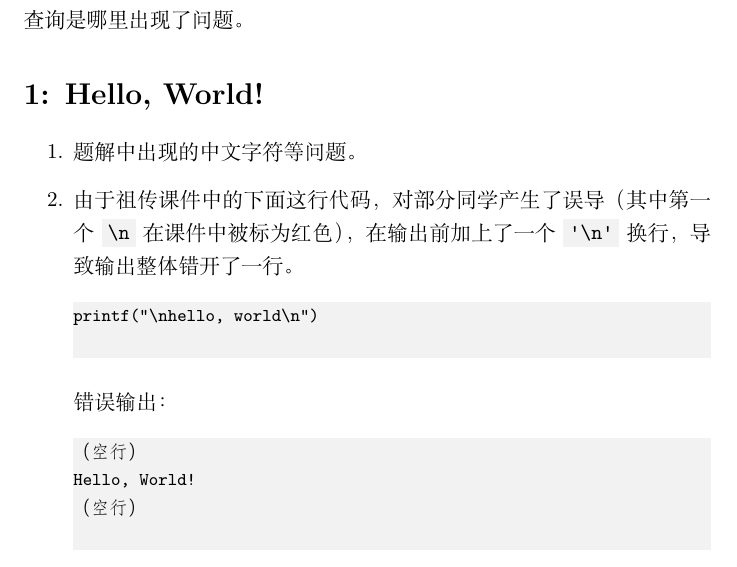
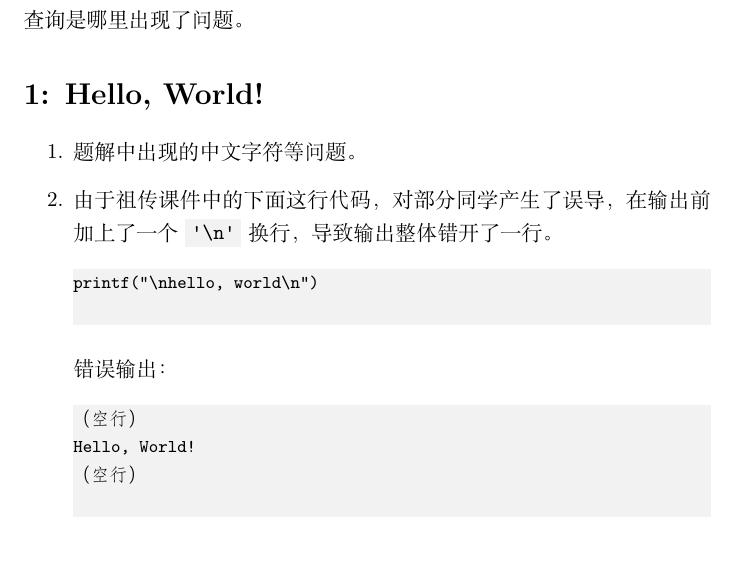
Before and after one commit to TheFlames096/buaa-c-ta-docs, a LaTeX document (文档/比赛易错点整理/C1/C1易错点整理.tex): part of page 2 of 5, cut so that both start at the same text. Compiled offline with XeLaTeX.

Commit message:
。。。。

```diff
--- a/文档/比赛易错点整理/C1/C1易错点整理.tex
+++ b/文档/比赛易错点整理/C1/C1易错点整理.tex
@@ -76,7 +76,7 @@ E 赛虽然不做监管，但还是希望同学们独立思考。
 
 \begin{enumerate}
   \item 题解中出现的中文字符等问题。
-  \item 由于祖传课件中的下面这行代码，对部分同学产生了误导（其中第一个 \code{\textbackslash n} 在课件中被标为红色），在输出前加上了一个 \code{'\textbackslash n'} 换行，导致输出整体错开了一行。
+  \item 由于祖传课件中的下面这行代码，对部分同学产生了误导，在输出前加上了一个 \code{'\textbackslash n'} 换行，导致输出整体错开了一行。
 
   \begin{lstlisting}
 printf("\nhello, world\n")
```
Also changed, not shown: 文档/比赛易错点整理/C1/C1易错点整理.md (+1 -1 lines), 文档/比赛易错点整理/C1/C1易错点整理.pdf.
